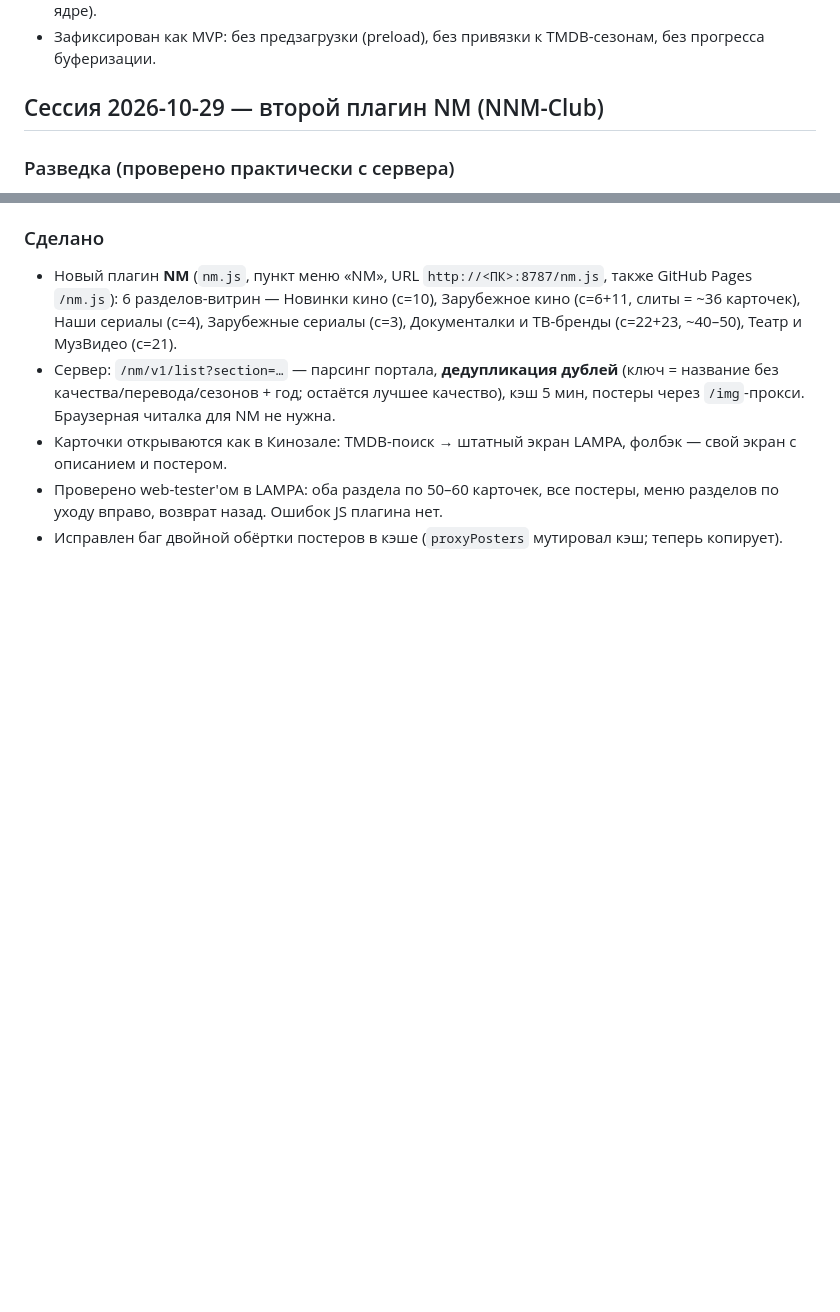
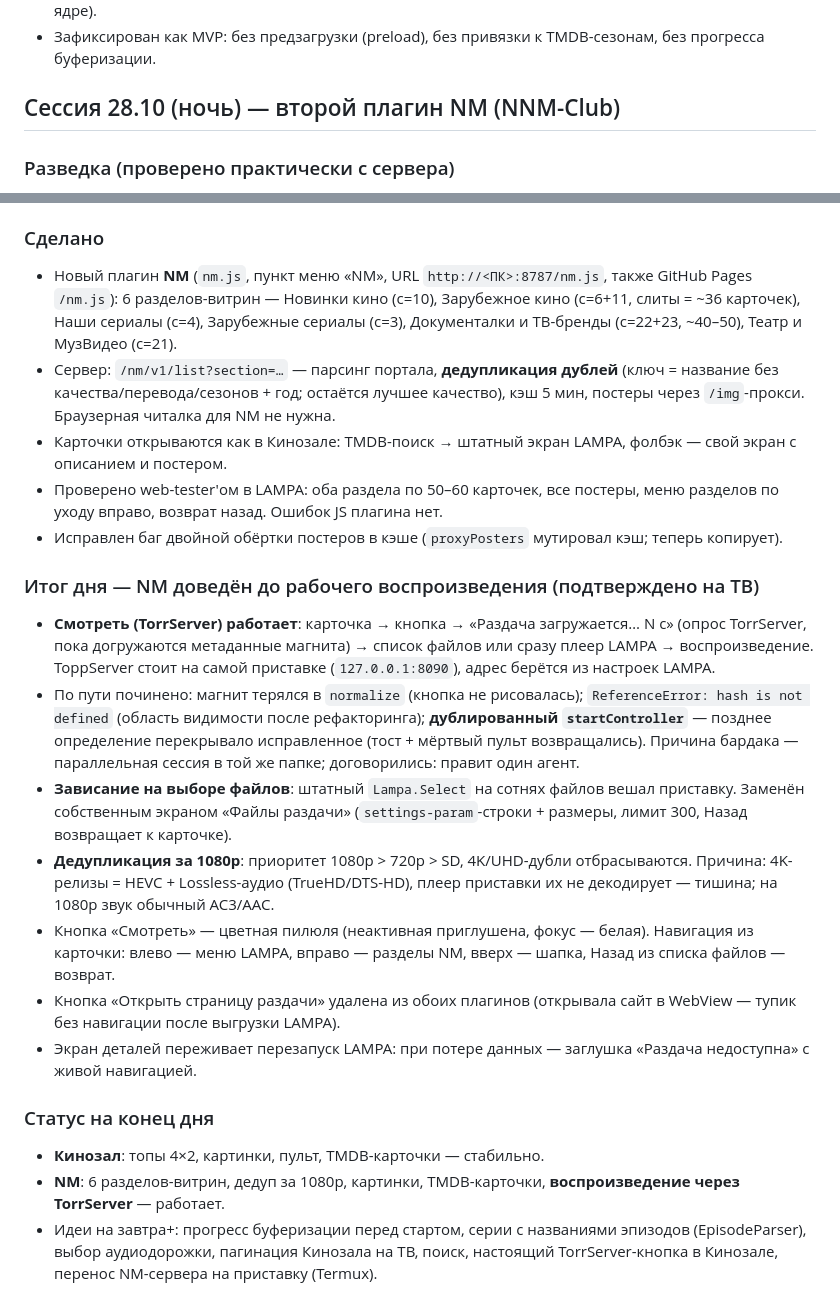
Before and after one commit to Kioto66/lampa-kinozal, a Markdown page: LAMPA-Kinozal-plan.md, 2 parts joined by grey strips. Drawn GitHub-style; blank space fills up the shorter version.

```diff
--- a/LAMPA-Kinozal-plan.md
+++ b/LAMPA-Kinozal-plan.md
@@ -556,7 +556,7 @@ LAMPA
 - В NM на запасном экране карточки кнопка «Смотреть (TorrServer)»: добавляет раздачу по magnet → читает file_stats → фильтрует видеофайлы → один файл = сразу в плеер, несколько = выбор через `Lampa.Select` → плеер LAMPA с плейлистом. Естественная сортировка серий (паддинг чисел, как в ядре).
 - Зафиксирован как MVP: без предзагрузки (preload), без привязки к TMDB-сезонам, без прогресса буферизации.
 
-## Сессия 2026-10-29 — второй плагин NM (NNM-Club)
+## Сессия 28.10 (ночь) — второй плагин NM (NNM-Club)
 
 ### Разведка (проверено практически с сервера)
 
@@ -572,3 +572,19 @@ LAMPA
 - Карточки открываются как в Кинозале: TMDB-поиск → штатный экран LAMPA, фолбэк — свой экран с описанием и постером.
 - Проверено web-tester'ом в LAMPA: оба раздела по 50–60 карточек, все постеры, меню разделов по уходу вправо, возврат назад. Ошибок JS плагина нет.
 - Исправлен баг двойной обёртки постеров в кэше (`proxyPosters` мутировал кэш; теперь копирует).
+
+### Итог дня — NM доведён до рабочего воспроизведения (подтверждено на ТВ)
+
+- **Смотреть (TorrServer) работает**: карточка → кнопка → «Раздача загружается… N c» (опрос TorrServer, пока догружаются метаданные магнита) → список файлов или сразу плеер LAMPA → воспроизведение. ТоррServer стоит на самой приставке (`127.0.0.1:8090`), адрес берётся из настроек LAMPA.
+- По пути починено: магнит терялся в `normalize` (кнопка не рисовалась); `ReferenceError: hash is not defined` (область видимости после рефакторинга); **дублированный `startController`** — позднее определение перекрывало исправленное (тост + мёртвый пульт возвращались). Причина бардака — параллельная сессия в той же папке; договорились: правит один агент.
+- **Зависание на выборе файлов**: штатный `Lampa.Select` на сотнях файлов вешал приставку. Заменён собственным экраном «Файлы раздачи» (`settings-param`-строки + размеры, лимит 300, Назад возвращает к карточке).
+- **Дедупликация за 1080p**: приоритет 1080p > 720p > SD, 4K/UHD-дубли отбрасываются. Причина: 4K-релизы = HEVC + Lossless-аудио (TrueHD/DTS-HD), плеер приставки их не декодирует — тишина; на 1080p звук обычный AC3/AAC.
+- Кнопка «Смотреть» — цветная пилюля (неактивная приглушена, фокус — белая). Навигация из карточки: влево — меню LAMPA, вправо — разделы NM, вверх — шапка, Назад из списка файлов — возврат.
+- Кнопка «Открыть страницу раздачи» удалена из обоих плагинов (открывала сайт в WebView — тупик без навигации после выгрузки LAMPA).
+- Экран деталей переживает перезапуск LAMPA: при потере данных — заглушка «Раздача недоступна» с живой навигацией.
+
+### Статус на конец дня
+
+- **Кинозал**: топы 4×2, картинки, пульт, TMDB-карточки — стабильно.
+- **NM**: 6 разделов-витрин, дедуп за 1080p, картинки, TMDB-карточки, **воспроизведение через TorrServer** — работает.
+- Идеи на завтра+: прогресс буферизации перед стартом, серии с названиями эпизодов (EpisodeParser), выбор аудиодорожки, пагинация Кинозала на ТВ, поиск, настоящий TorrServer-кнопка в Кинозале, перенос NM-сервера на приставку (Termux).
```
Also changed, not shown: README.md (+13 -0 lines).
